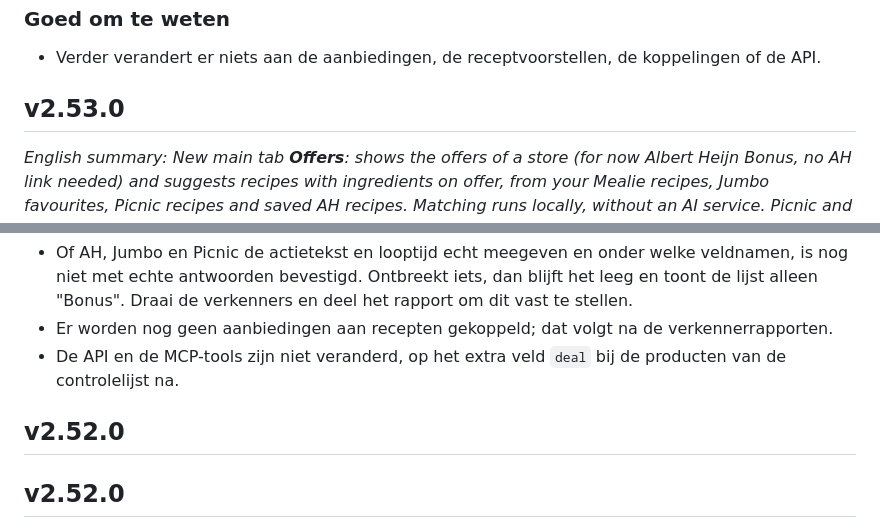
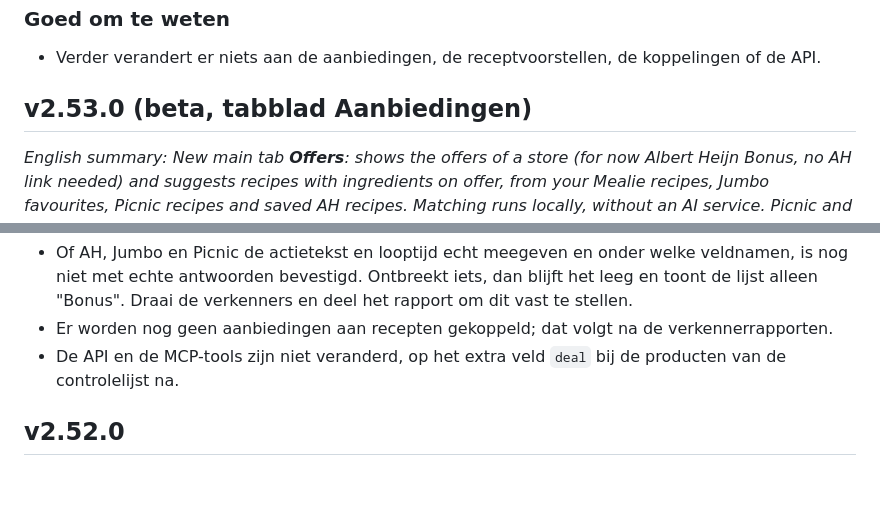
Before and after one commit to helmerzNL/MealieShopper, a Markdown page: CHANGELOG.md, 2 parts joined by grey strips. Drawn GitHub-style; blank space fills up the shorter version.

```diff
--- a/CHANGELOG.md
+++ b/CHANGELOG.md
@@ -276,7 +299,7 @@ Elke release heeft hier een eigen kopje `## vX.Y.Z` en wordt bij het mergen naar
 
 - Verder verandert er niets aan de aanbiedingen, de receptvoorstellen, de koppelingen of de API.
 
-## v2.53.0
+## v2.53.0 (beta, tabblad Aanbiedingen)
 
 *English summary: New main tab **Offers**: shows the offers of a store (for now Albert Heijn Bonus, no AH link needed) and suggests recipes with ingredients on offer, from your Mealie recipes, Jumbo favourites, Picnic recipes and saved AH recipes. Matching runs locally, without an AI service. Picnic and Jumbo offers follow once their route is known: the explorers help find it. The main menu now has seven tabs, which also fits the installed app's bottom bar again.*
 
@@ -317,7 +340,6 @@ Elke release heeft hier een eigen kopje `## vX.Y.Z` en wordt bij het mergen naar
 - Er worden nog geen aanbiedingen aan recepten gekoppeld; dat volgt na de verkennerrapporten.
 - De API en de MCP-tools zijn niet veranderd, op het extra veld `deal` bij de producten van de controlelijst na.
 
-## v2.52.0
 ## v2.52.0
 
 *English summary: "Week menu to shop" and "Find recipes" are merged into one main tab, **Recipes**, with two subtabs: **Week menu** (renamed from "Week menu to shop") and **Find recipes**, both with an icon. The main menu goes from seven to six tabs.*
```
Also changed, not shown: other parts of CHANGELOG.md (+23 -0 lines).
